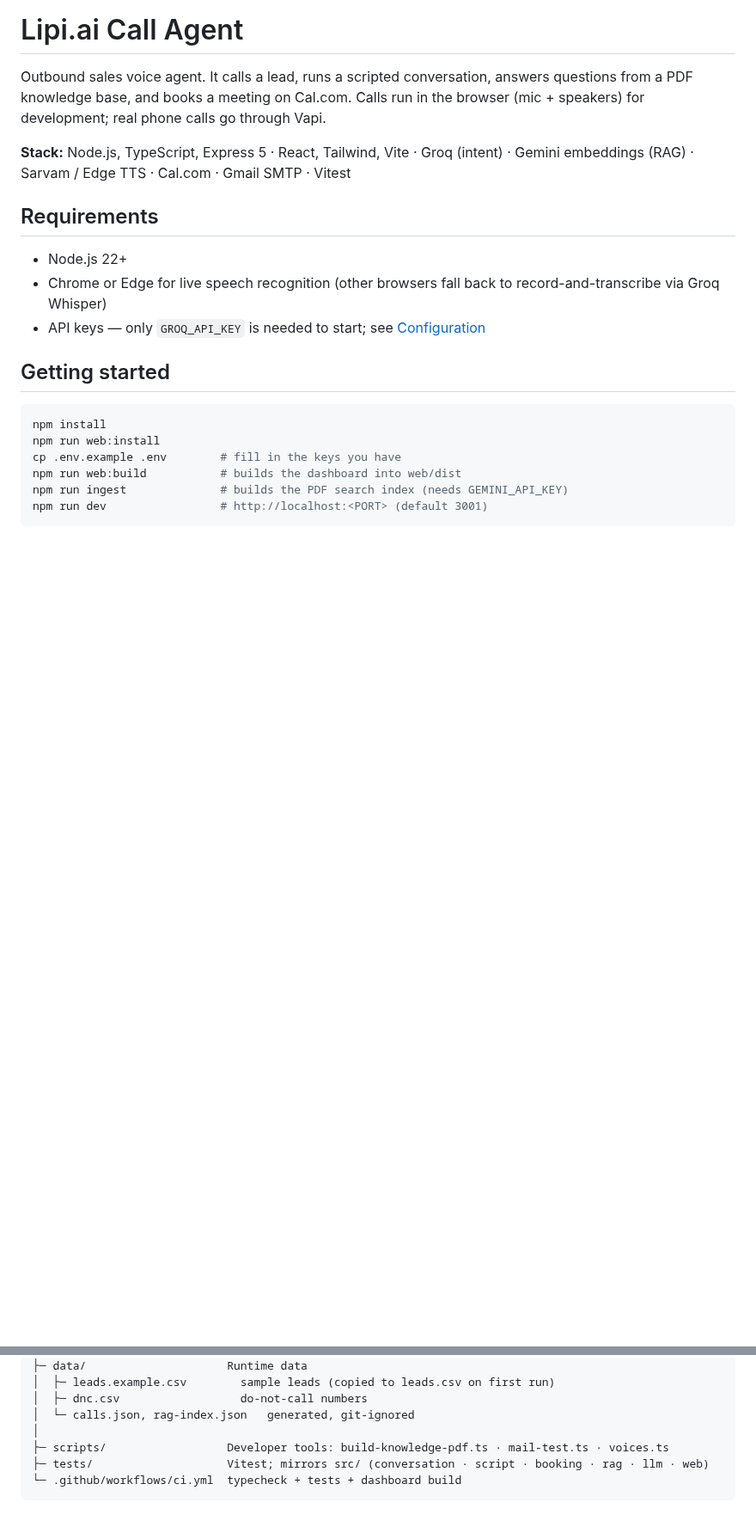
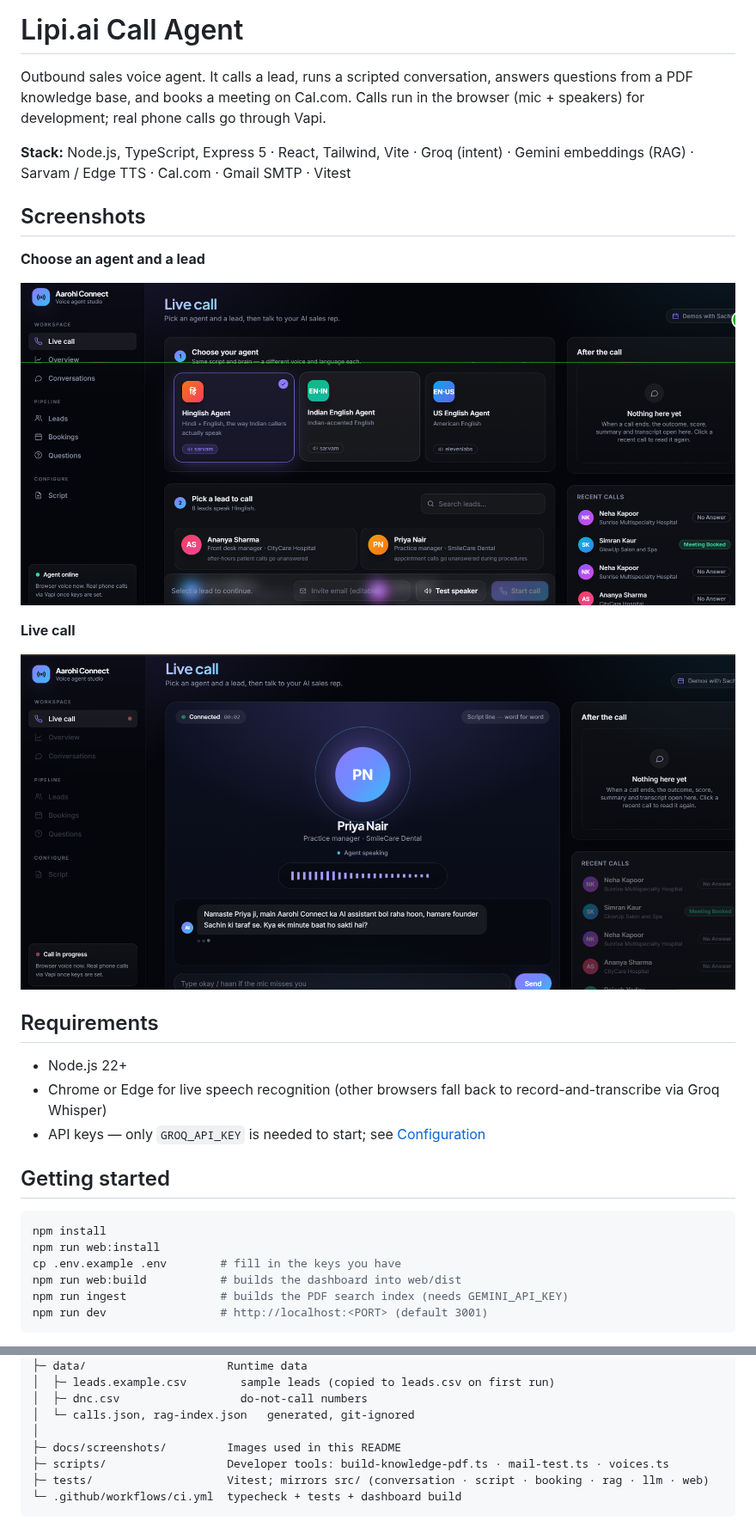
Before and after one commit to sachiinn05/AI-Call-Agent, a Markdown page: README.md, 2 parts joined by grey strips. Shown at 86% size. Rendered like a GitHub page; pictures changed too: docs/screenshots/choose-agent.png (added), docs/screenshots/live-call.png (added); blank space fills up the shorter version.

Commit message:
add image

```diff
--- a/README.md
+++ b/README.md
@@ -3,6 +3,16 @@
 Outbound sales voice agent. It calls a lead, runs a scripted conversation, answers questions from a PDF knowledge base, and books a meeting on Cal.com. Calls run in the browser (mic + speakers) for development; real phone calls go through Vapi.
 
 **Stack:** Node.js, TypeScript, Express 5 · React, Tailwind, Vite · Groq (intent) · Gemini embeddings (RAG) · Sarvam / Edge TTS · Cal.com · Gmail SMTP · Vitest
+
+## Screenshots
+
+**Choose an agent and a lead**
+
+![Choose an agent and a lead](docs/screenshots/choose-agent.png)
+
+**Live call**
+
+![Live call with the agent](docs/screenshots/live-call.png)
 
 ## Requirements
 
@@ -99,6 +109,7 @@ Design rules:
 │  ├─ dnc.csv                  do-not-call numbers
 │  └─ calls.json, rag-index.json   generated, git-ignored
 │
+├─ docs/screenshots/         Images used in this README
 ├─ scripts/                  Developer tools: build-knowledge-pdf.ts · mail-test.ts · voices.ts
 ├─ tests/                    Vitest; mirrors src/ (conversation · script · booking · rag · llm · web)
 └─ .github/workflows/ci.yml  typecheck + tests + dashboard build
```
